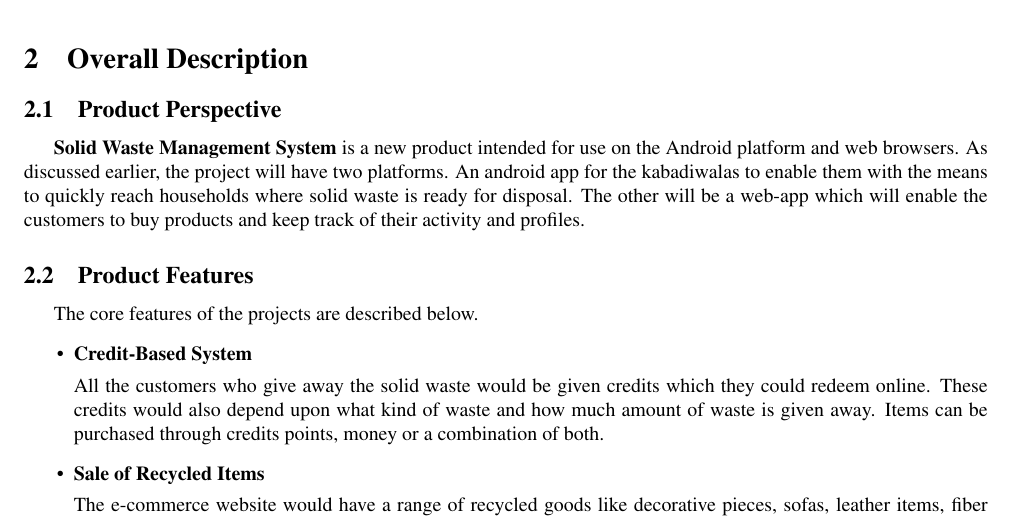
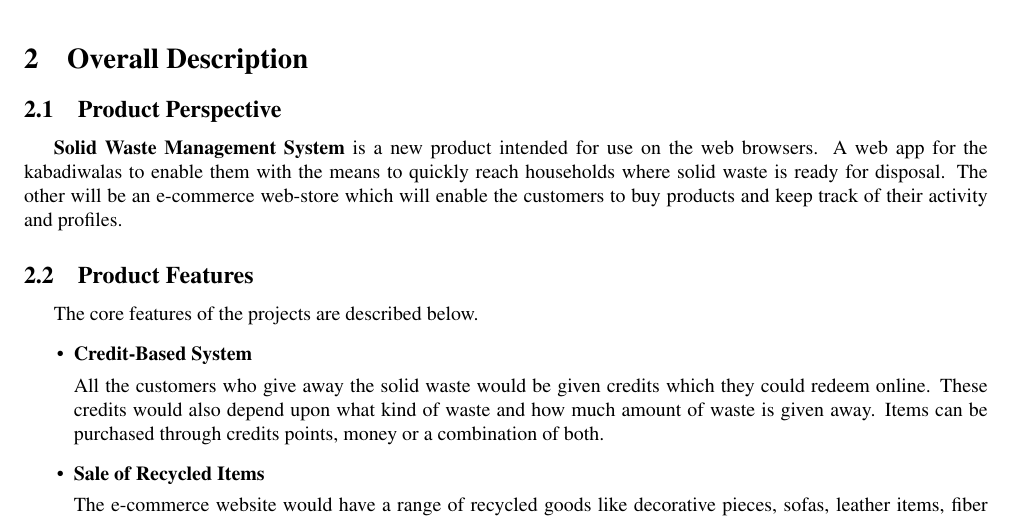
Before and after one commit to Hexagineers/Solid-Waste-Management-System, a LaTeX document (Documentation/SRS Document/SRS.tex): part of page 4 of 5, cut so that both start at the same text. Compiled offline with pdfLaTeX.

Commit message:
Update SRS.tex

```diff
--- a/Documentation/SRS Document/SRS.tex
+++ b/Documentation/SRS Document/SRS.tex
@@ -76,7 +76,7 @@ This document provides a brief overview of each aspect of the project as a whole
 
 \section{Overall Description}
 \subsection{Product Perspective}
-\par \textbf{Solid Waste Management System} is a new product intended for use on the Android platform and web browsers. As discussed earlier, the project will have two platforms. An android app for the kabadiwalas to enable them with the means to quickly reach households where solid waste is ready for disposal. The other will be a web-app which will enable the customers to buy products and keep track of their activity and profiles.
+\par \textbf{Solid Waste Management System} is a new product intended for use on the web browsers. A web app for the kabadiwalas to enable them with the means to quickly reach households where solid waste is ready for disposal. The other will be an e-commerce web-store which will enable the customers to buy products and keep track of their activity and profiles.
 \subsection{Product Features}
 \par The core features of the projects are described below.
 \begin{itemize}
```
